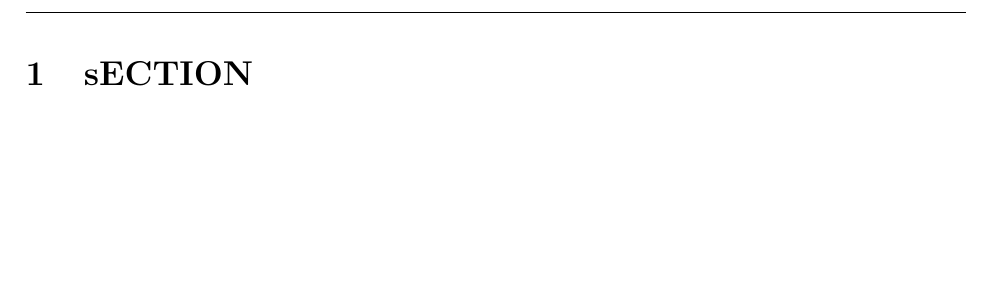
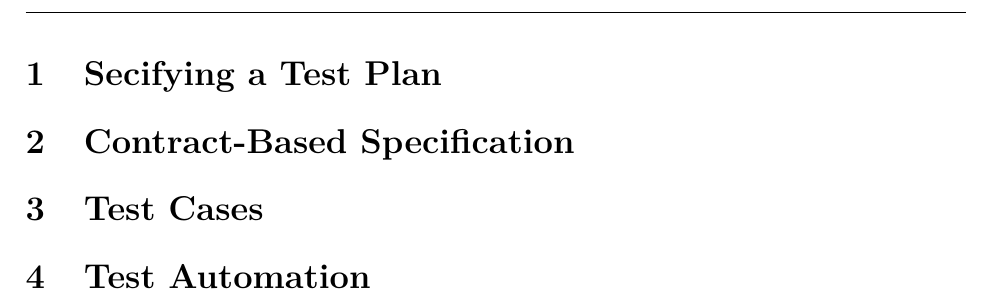
Before and after one commit to hydrowoxy/3S03-A3, a LaTeX document (3S03_report_template/main.tex, which reads 3S03_report_template/content.tex): part of page 2 of 2, cut at the place of the change, the shorter picture padded with empty space. Compiled offline with LaTeX, dvips and Ghostscript.

Commit message:
Sections

```diff
--- a/3S03_report_template/content.tex
+++ b/3S03_report_template/content.tex
@@ -1 +1,7 @@
-\section{sECTION}
+\section{Secifying a Test Plan}
+
+\section{Contract-Based Specification}
+
+\section{Test Cases}
+
+\section{Test Automation}
```
Also changed, not shown: 3S03_report_template/main.pdf.
